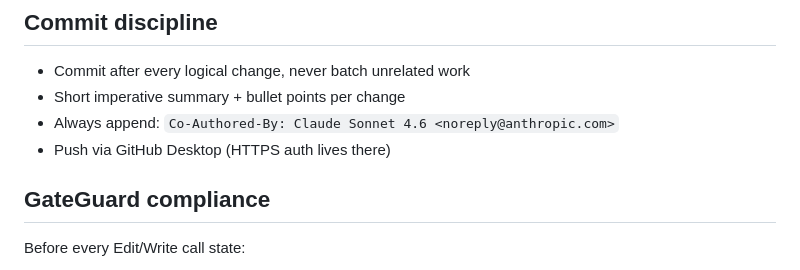
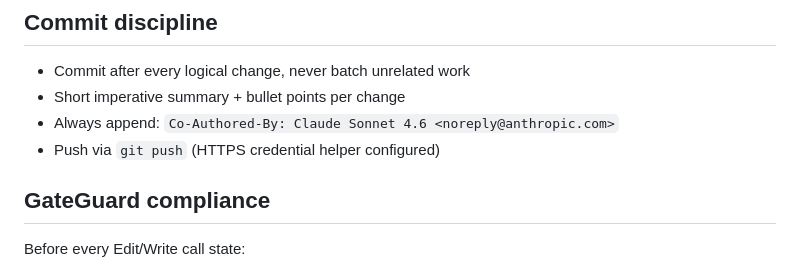
Before and after one commit to unairosende/sub-translate, a Markdown page: CLAUDE.md, the part around the change. Rendered like a GitHub page.

Commit message:
Document pushing via git push instead of GitHub Desktop
Co-Authored-By: Claude Opus 4.8 <noreply@anthropic.com>

```diff
--- a/CLAUDE.md
+++ b/CLAUDE.md
@@ -114,7 +114,7 @@ vercel.json         — Vercel config
 - Commit after every logical change, never batch unrelated work
 - Short imperative summary + bullet points per change
 - Always append: `Co-Authored-By: Claude Sonnet 4.6 <noreply@anthropic.com>`
-- Push via GitHub Desktop (HTTPS auth lives there)
+- Push via `git push` (HTTPS credential helper configured)
 
 ## GateGuard compliance
 
```
